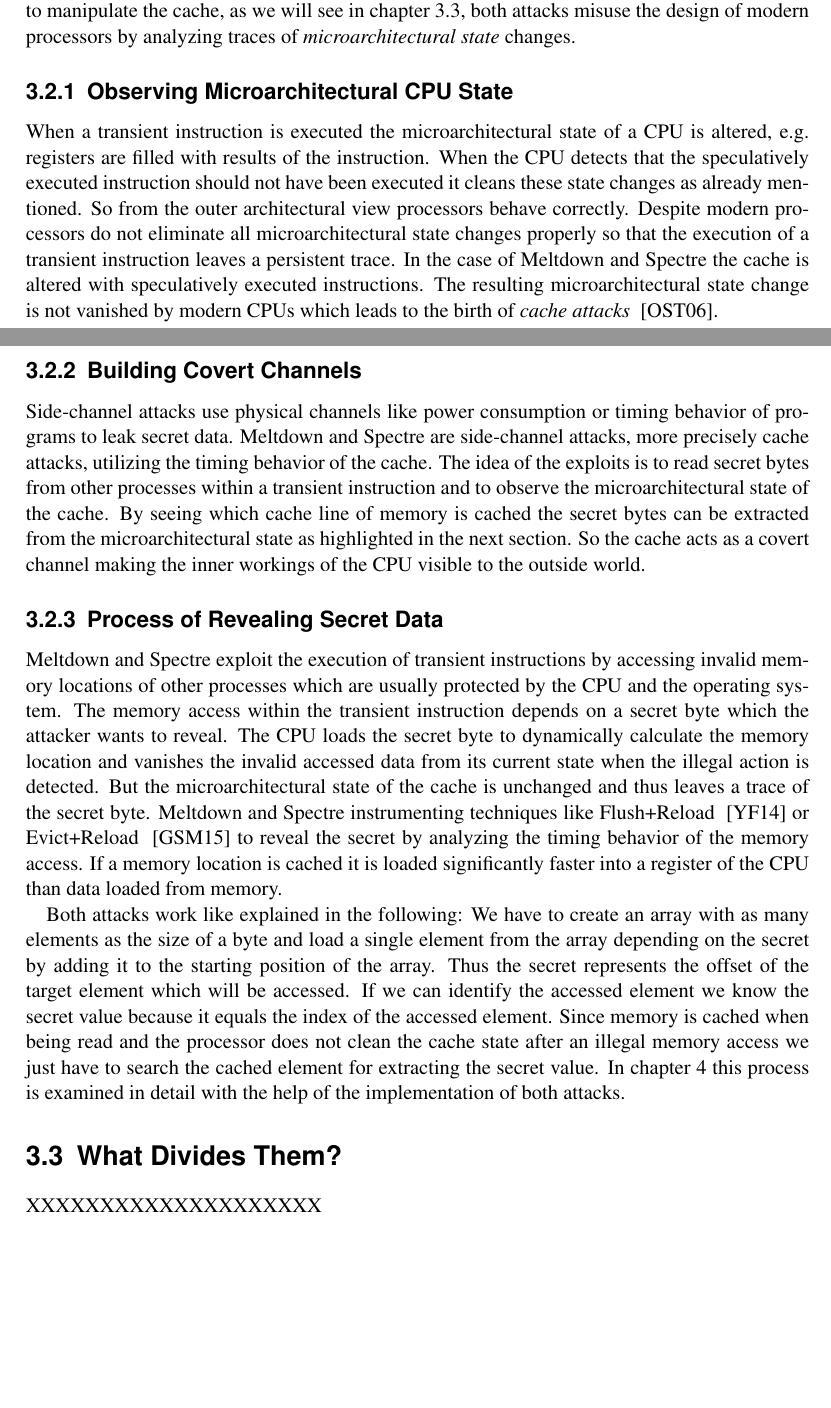
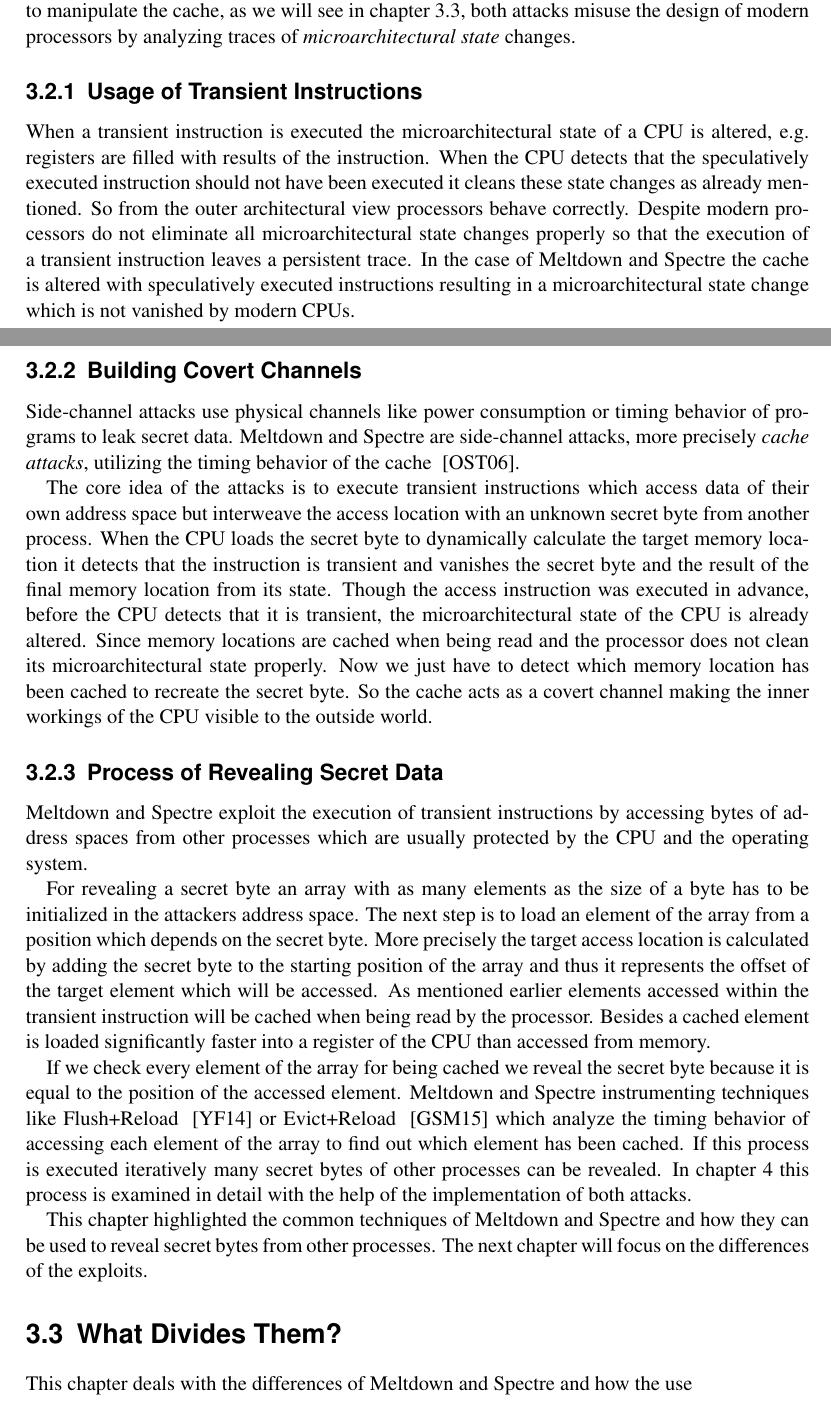
Before and after one commit to schirrmacher/Meltdown-Spectre, a LaTeX document (Meltdown & Spectre.tex): two parts of pages 6 and 7 of 12, joined at a grey line, cut so that both start at the same text, the shorter picture padded with empty space. Compiled offline with pdfLaTeX.

Commit message:
continue writing chapter 3

```diff
--- a/Meltdown & Spectre.tex
+++ b/Meltdown & Spectre.tex
@@ -191,54 +191,61 @@ creating so called \textit{covert channels} to reveal secret data. Although they
 manipulate the cache, as we will see in chapter 3.3, both attacks misuse the design of modern processors
 by analyzing traces of \textit{microarchitectural state} changes.
 
-\subsection{Observing Microarchitectural CPU State}
+\subsection{Usage of Transient Instructions}
 \label{ch:intro:motivation:A}
 
 When a transient instruction is executed the microarchitectural state of a CPU is altered, e.g. registers are filled with results
 of the instruction. When the CPU detects that the speculatively executed instruction should not have been executed it cleans these state
 changes as already mentioned. So from the outer architectural view processors behave correctly.
 Despite modern processors do not eliminate all microarchitectural state changes properly so that the execution of a transient instruction
- leaves a persistent trace. In the case of Meltdown and Spectre the cache is altered with speculatively executed instructions.
- The resulting microarchitectural state change is not vanished by modern CPUs which leads to the birth of \textit{cache attacks} ~\cite{osvik2006cache}.
+ leaves a persistent trace. In the case of Meltdown and Spectre the cache is altered with speculatively executed instructions resulting
+ in a microarchitectural state change which is not vanished by modern CPUs.
 
  \subsection{Building Covert Channels}
 \label{ch:intro:motivation:A}
 
 Side-channel attacks use physical channels like power consumption or timing behavior of programs to
-leak secret data. Meltdown and Spectre are side-channel attacks, more precisely cache attacks, utilizing the timing behavior of the cache.
-The idea of the exploits is to read secret bytes from other processes within a transient instruction and to
-observe the microarchitectural state of the cache. By seeing which cache line of memory is cached the secret bytes
-can be extracted from the microarchitectural state as highlighted in the next section.
-So the cache acts as a covert channel making the inner workings of the CPU visible to the outside world.
+leak secret data. Meltdown and Spectre are side-channel attacks, more precisely \textit{cache attacks},
+utilizing the timing behavior of the cache ~\cite{osvik2006cache}.
+
+The core idea of the attacks is to execute transient instructions which access data of their own address space
+ but interweave the access location with an unknown secret byte from another process.
+ When the CPU loads the secret byte to dynamically calculate the target memory location
+it detects that the instruction is transient and vanishes the secret byte and the result of the final memory location from its state.
+Though the access instruction was executed in advance, before the CPU detects that it is transient, the microarchitectural state
+ of the CPU is already altered.
+ Since memory locations are cached when being read and the processor does not clean its microarchitectural state properly.
+ Now we just have to detect which memory location has been cached to recreate the secret byte.
+ So the cache acts as a covert channel making the inner workings of the CPU visible to the outside world.
 
 \subsection{Process of Revealing Secret Data}
 \label{ch:intro:motivation:A}
 
-Meltdown and Spectre exploit the execution of transient instructions by accessing invalid memory locations
-of other processes which are usually protected by the CPU and the operating system.
-The memory access within the transient instruction depends on a secret byte which the attacker wants to reveal.
-The CPU loads the secret byte to dynamically calculate the memory location
-and vanishes the invalid accessed data from its current state when the illegal action is detected.
-But the microarchitectural state of the cache is unchanged and thus leaves a trace of the secret byte.
+Meltdown and Spectre exploit the execution of transient instructions by accessing bytes of address spaces
+from other processes which are usually protected by the CPU and the operating system.
+
+For revealing a secret byte an array with as many elements as the size of a byte has to be initialized in the attackers address space.
+The next step is to load an element of the array from a position which depends on the secret byte.
+More precisely the target access location is calculated by adding the secret byte to the starting position of the array and
+ thus it represents the offset of the target element which will be accessed. As mentioned earlier elements accessed within the transient
+ instruction will be cached when being read by the processor.
+ Besides a cached element is loaded significantly faster into a register of the CPU than accessed from memory.
+
+If we check every element of the array for being cached we reveal the secret byte
+ because it is equal to the position of the accessed element.
 Meltdown and Spectre instrumenting techniques like Flush+Reload ~\cite{yarom2014flush}
-or Evict+Reload ~\cite{gruss2015cache} to reveal the secret by analyzing the timing behavior of the memory access.
-If a memory location is cached it is loaded significantly faster into a register of the CPU than data loaded
-from memory.
+or Evict+Reload ~\cite{gruss2015cache} which analyze the timing behavior of accessing each element of the array
+to find out which element has been cached.
+If this process is executed iteratively many secret bytes of other processes can be revealed.
+In chapter 4 this process is examined in detail with the help of the implementation of both attacks.
 
-Both attacks work like explained in the following:
-We have to create an array with as many elements
-as the size of a byte and load a single element from the array depending on the secret by adding it to
-the starting position of the array. Thus the secret represents the offset of the target element
-which will be accessed. If we can identify the accessed element we know the secret value because it equals
-the index of the accessed element. Since memory is cached when being read and the processor does not clean
-the cache state after an illegal memory access we just have to search the cached element
-for extracting the secret value. In chapter 4 this process is examined in detail with the help of the
-implementation of both attacks.
+This chapter highlighted the common techniques of Meltdown and Spectre and how they can be used to reveal secret bytes from other
+processes. The next chapter will focus on the differences of the exploits.
 
 \section{What Divides Them?}
 \label{ch:intro:motivation}
 
-XXXXXXXXXXXXXXXXXXXX
+This chapter deals with the differences of Meltdown and Spectre and how the use
 
 \subsection{Meltdown and the Usage of Exceptions}
 \label{ch:intro:motivation:A}
```
